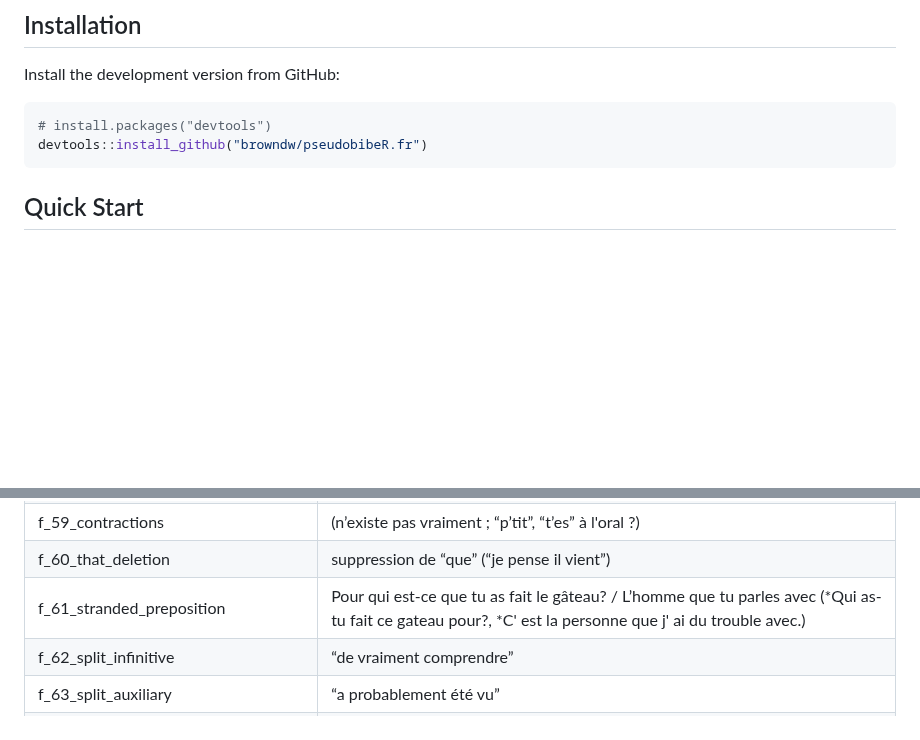
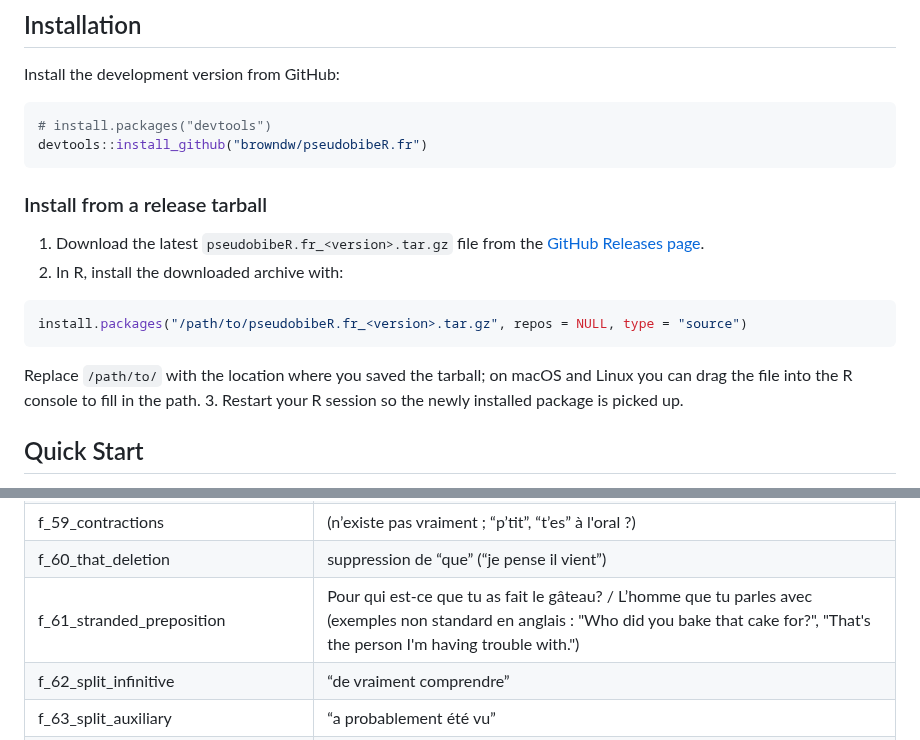
Before and after one commit to browndw/pseudobibeR.fr, a Markdown page: README.md, 2 parts joined by grey strips. GitHub-like rendering; blank space fills up the shorter version.

````diff
--- a/README.md
+++ b/README.md
@@ -40,6 +40,20 @@ Install the development version from GitHub:
 # install.packages("devtools")
 devtools::install_github("browndw/pseudobibeR.fr")
 ```
+
+### Install from a release tarball
+
+1. Download the latest `pseudobibeR.fr_<version>.tar.gz` file from the
+  [GitHub Releases page](https://github.com/browndw/pseudobibeR.fr/releases).
+2. In R, install the downloaded archive with:
+
+  ```r
+  install.packages("/path/to/pseudobibeR.fr_<version>.tar.gz", repos = NULL, type = "source")
+  ```
+
+  Replace `/path/to/` with the location where you saved the tarball; on macOS
+  and Linux you can drag the file into the R console to fill in the path.
+3. Restart your R session so the newly installed package is picked up.
 
 ## Quick Start
 
@@ -355,7 +418,7 @@ The package extracts 67 linguistic features organized into 16 categories based o
 | **N. Reduced forms and dispreferred structures**     |                                                                                                                                                          |
 | f\_59\_contractions                                | (n’existe pas vraiment ; “p’tit”, “t’es” à l'oral ?)                                                                                                     |
 | f\_60\_that_deletion                               | suppression de “que” (“je pense il vient”)                                                                                                               |
-| f\_61\_stranded_preposition                        | Pour qui est-ce que tu as fait le gâteau? / L’homme que tu parles avec (*Qui as-tu fait ce gateau pour?, *C' est la personne que j' ai du trouble avec.) |
+| f\_61\_stranded_preposition                        | Pour qui est-ce que tu as fait le gâteau? / L’homme que tu parles avec (exemples non standard en anglais : "Who did you bake that cake for?", "That's the person I'm having trouble with.") |
 | f\_62\_split_infinitive                            | “de vraiment comprendre”                                                                                                                                 |
 | f\_63\_split_auxiliary                             | “a probablement été vu”                                                                                                                                  |
 | **O. Coordination**                                  |                                                                                                                                                          |
````
Also changed, not shown: other parts of README.md (+50 -1 lines).
